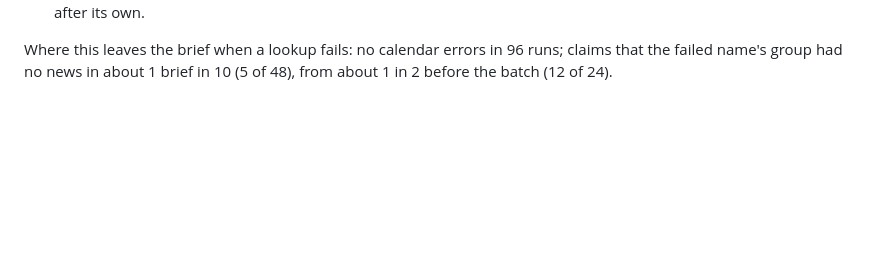
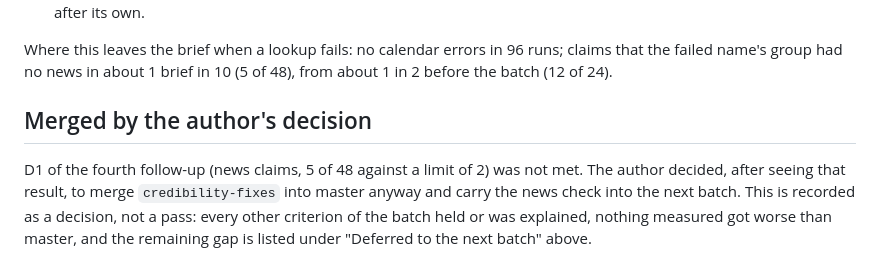
Before and after one commit to vvveronica1122/market-agent, a Markdown page: evals/tuning/batch1-2026-11.md, the part around the change. Rendered like a GitHub page; blank space fills up the shorter version.

Commit message:
Record the decision to merge batch 1 with D1 unmet
Co-Authored-By: Claude Opus 5.5 <noreply@anthropic.com>

```diff
--- a/evals/tuning/batch1-2026-11.md
+++ b/evals/tuning/batch1-2026-11.md
@@ -793,3 +793,13 @@ carry two items into the next batch.
 Where this leaves the brief when a lookup fails: no calendar errors in 96
 runs; claims that the failed name's group had no news in about 1 brief in
 10 (5 of 48), from about 1 in 2 before the batch (12 of 24).
+
+## Merged by the author's decision
+
+D1 of the fourth follow-up (news claims, 5 of 48 against a limit of 2) was
+not met. The author decided, after seeing that result, to merge
+`credibility-fixes` into master anyway and carry the news check into the
+next batch. This is recorded as a decision, not a pass: every other
+criterion of the batch held or was explained, nothing measured got worse
+than master, and the remaining gap is listed under "Deferred to the next
+batch" above.
```
Also changed, not shown: docs/LOG.md (+2 -1 lines).
